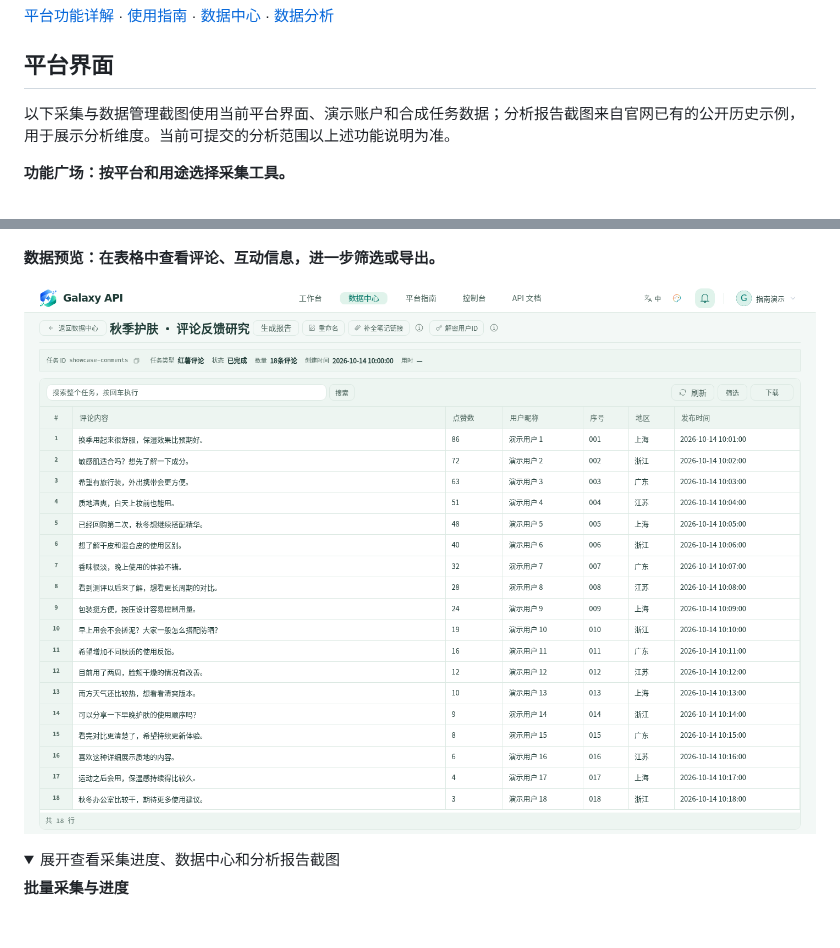
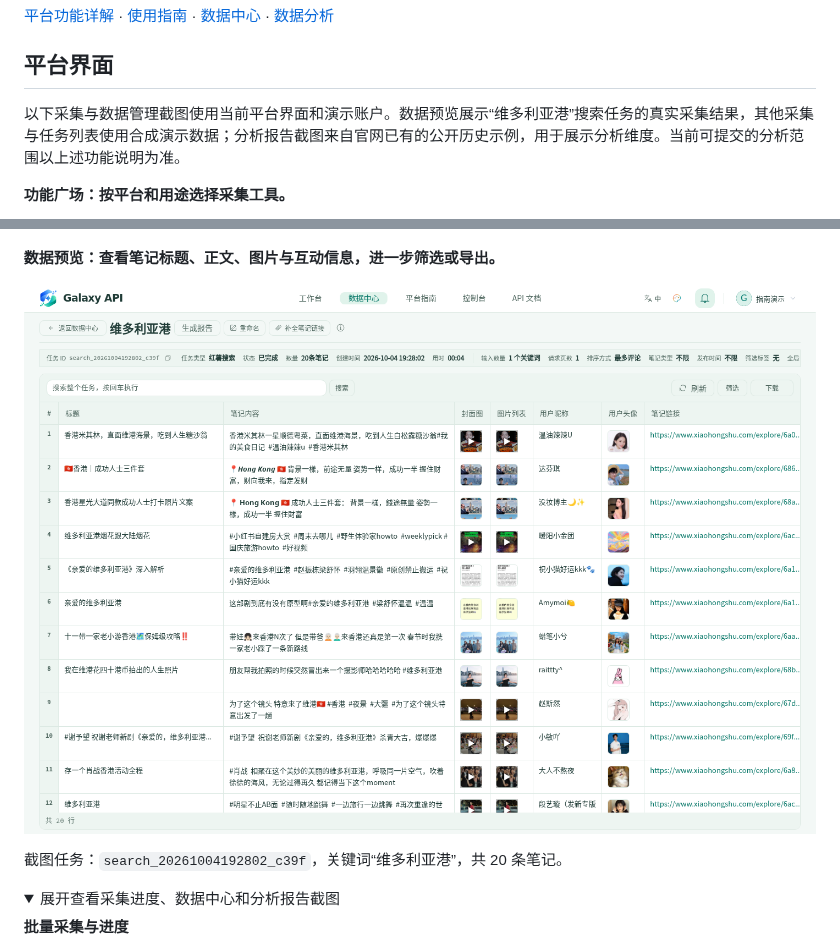
Before and after one commit to luckfexuanxuan-code/galaxy-xiaohongshu-api, a Markdown page: README.md, 2 parts joined by grey strips. Rendered like a GitHub page; pictures changed too: assets/screenshots/04-data-preview.png; folded sections open; blank space fills up the shorter version.

```diff
--- a/README.md
+++ b/README.md
@@ -31,15 +31,17 @@ Galaxy API 是以小红书为核心的数据采集分析平台。你可以在网
 
 ## 平台界面
 
-以下采集与数据管理截图使用当前平台界面、演示账户和合成任务数据；分析报告截图来自官网已有的公开历史示例，用于展示分析维度。当前可提交的分析范围以上述功能说明为准。
+以下采集与数据管理截图使用当前平台界面和演示账户。数据预览展示“维多利亚港”搜索任务的真实采集结果，其他采集与任务列表使用合成演示数据；分析报告截图来自官网已有的公开历史示例，用于展示分析维度。当前可提交的分析范围以上述功能说明为准。
 
 **功能广场：按平台和用途选择采集工具。**
 
 ![小红书功能广场：筛选和查找采集工具](assets/screenshots/01-workbench.png)
 
-**数据预览：在表格中查看评论、互动信息，进一步筛选或导出。**
+**数据预览：查看笔记标题、正文、图片与互动信息，进一步筛选或导出。**
 
-![数据预览：表格、搜索、筛选与下载入口，内容为演示数据](assets/screenshots/04-data-preview.png)
+![数据预览：维多利亚港搜索任务的真实笔记数据](assets/screenshots/04-data-preview.png)
+
+截图任务：`search_20261004192802_c39f`，关键词“维多利亚港”，共 20 条笔记。
 
 <details>
 <summary>展开查看采集进度、数据中心和分析报告截图</summary>
```
Also changed, not shown: README.en.md (+5 -3 lines), docs/platform.md (+6 -2 lines).
